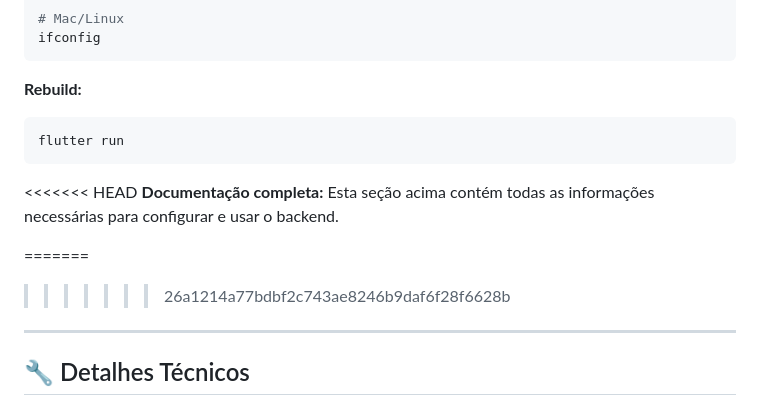
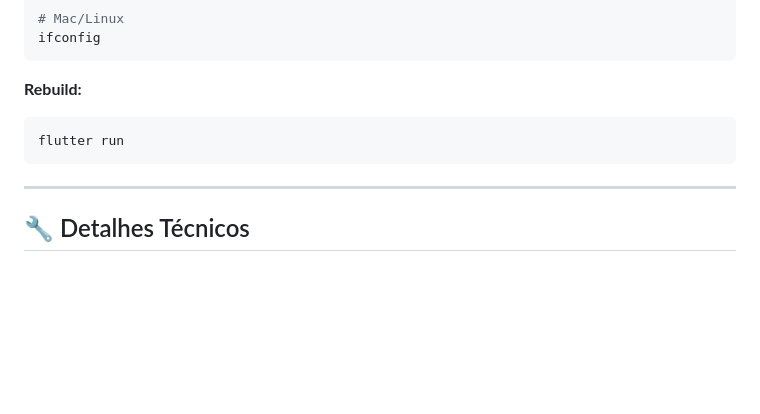
Before and after one commit to ViniciusXR/flutter_offline_first, a Markdown page: README.md, the part around the change. GitHub-like rendering; blank space fills up the shorter version.

Commit message:
Clean up README by removing outdated documentation
Removed redundant documentation section from README.

````diff
--- a/README.md
+++ b/README.md
@@ -920,11 +920,6 @@ ifconfig
 flutter run
 ```
 
-<<<<<<< HEAD
-**Documentação completa:** Esta seção acima contém todas as informações necessárias para configurar e usar o backend.
-
-=======
->>>>>>> 26a1214a77bdbf2c743ae8246b9daf6f28f6628b
 ---
 
 ## 🔧 Detalhes Técnicos
````
